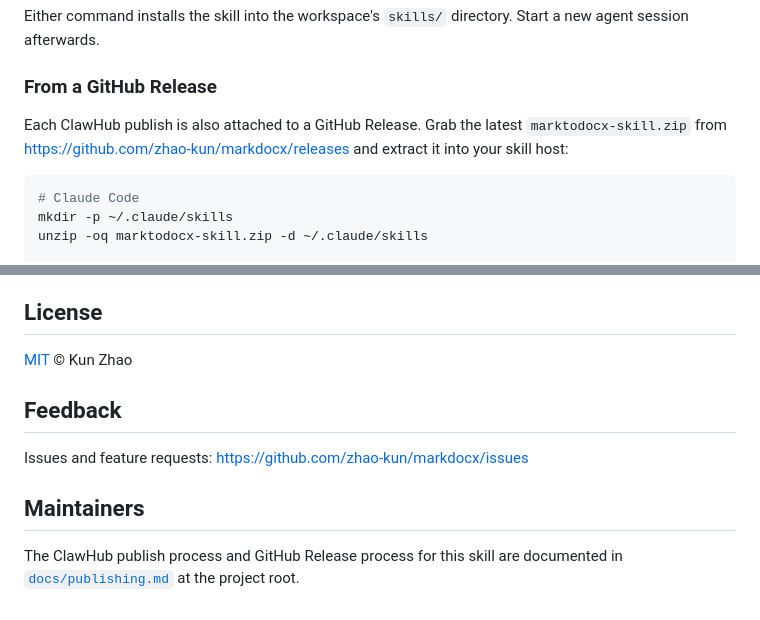
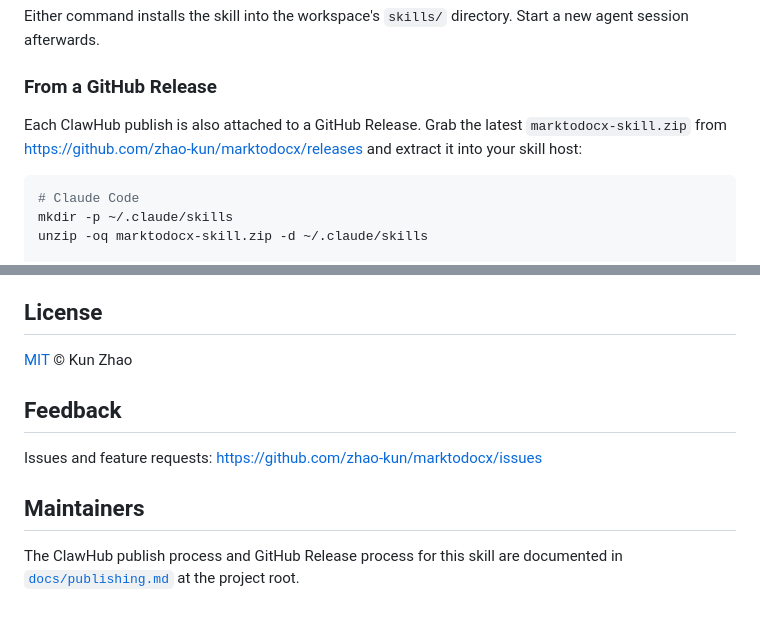
Before and after one commit to zhao-kun/marktodocx, a Markdown page: apps/agent-skill/INTRO.md, 2 parts joined by grey strips. GitHub-like rendering.

````diff
--- a/apps/agent-skill/INTRO.md
+++ b/apps/agent-skill/INTRO.md
@@ -55,7 +55,7 @@ Either command installs the skill into the workspace's `skills/` directory. Star
 
 ### From a GitHub Release
 
-Each ClawHub publish is also attached to a GitHub Release. Grab the latest `marktodocx-skill.zip` from https://github.com/zhao-kun/markdocx/releases and extract it into your skill host:
+Each ClawHub publish is also attached to a GitHub Release. Grab the latest `marktodocx-skill.zip` from https://github.com/zhao-kun/marktodocx/releases and extract it into your skill host:
 
 ```bash
 # Claude Code
@@ -108,7 +108,7 @@ Mermaid is optional on the Node host path:
 
 ## Feedback
 
-Issues and feature requests: https://github.com/zhao-kun/markdocx/issues
+Issues and feature requests: https://github.com/zhao-kun/marktodocx/issues
 
 ## Maintainers
 
````
Also changed, not shown: other parts of apps/agent-skill/INTRO.md (+2 -2 lines), docs/publishing.md (+33 -10 lines).
